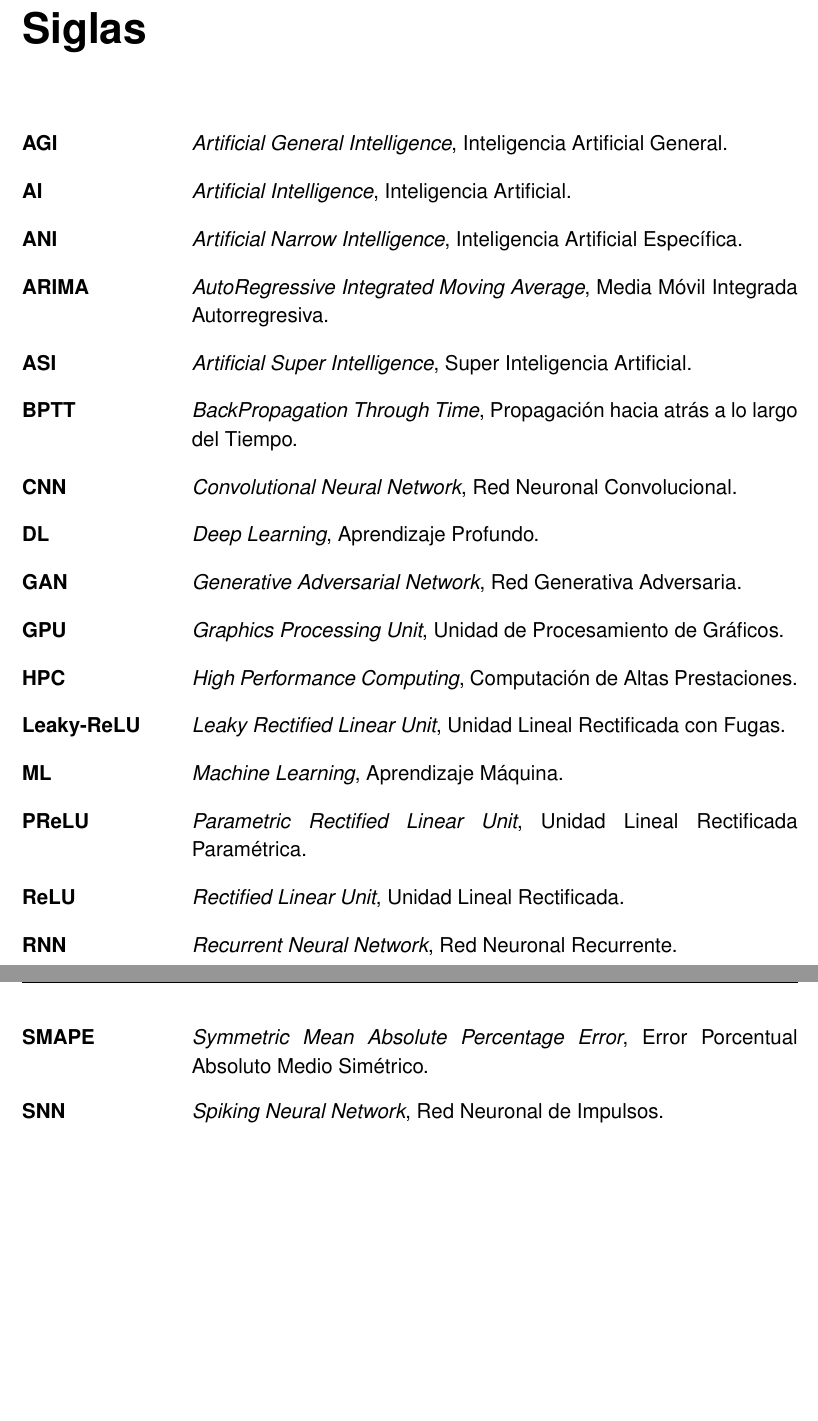
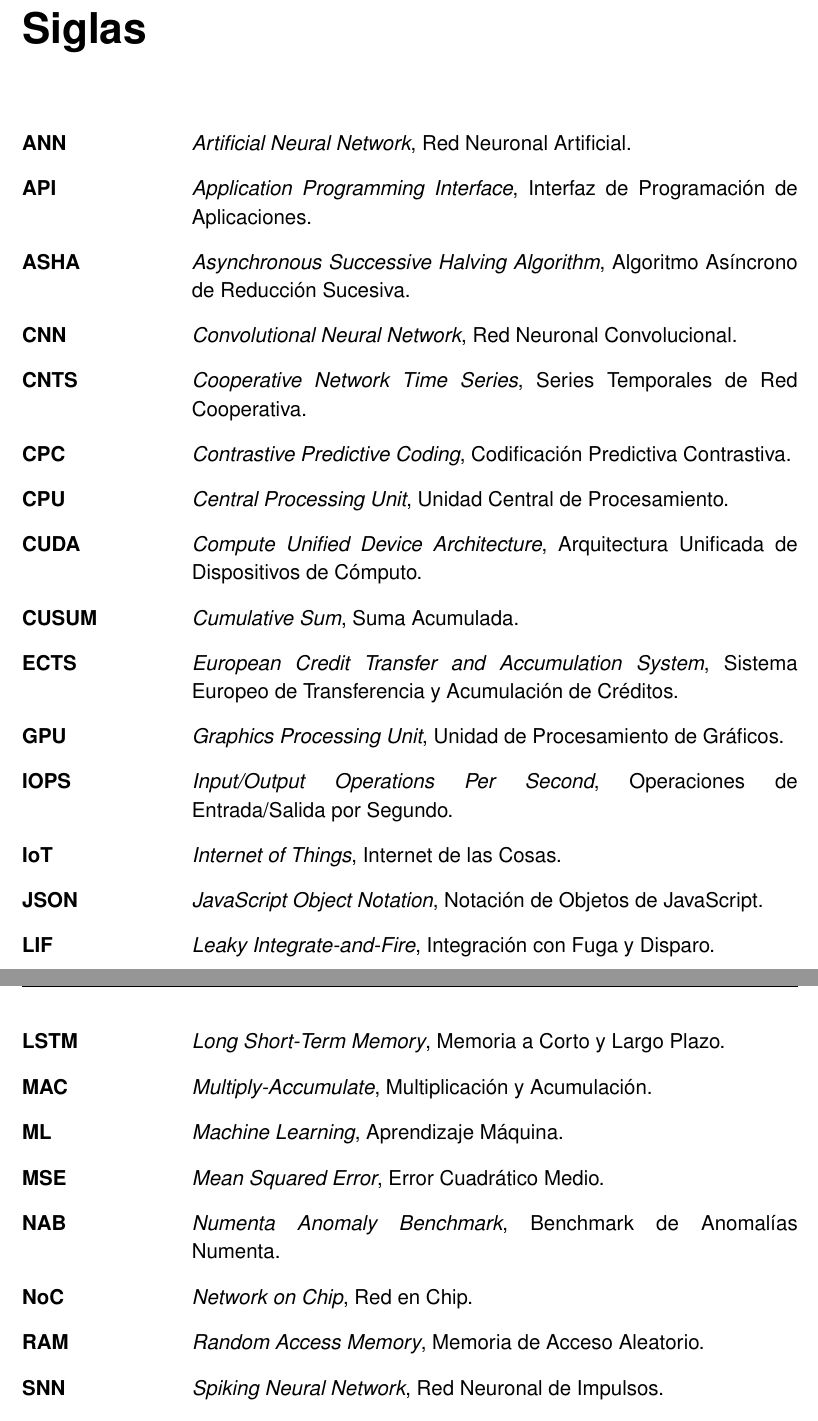
Before and after one commit to JGS9515/tfm_doc, a LaTeX thesis (main.tex, which reads Capitulos/Siglas.tex): two parts of pages 13 and 14 of 78, joined at a grey line, cut so that both start at the same text, the shorter picture padded with empty space. Compiled offline with pdfLaTeX.

Commit message:
Expand acronyms list and update auxiliary files
Added new acronyms and their definitions to Capitulos/Siglas.tex for improved coverage and clarity. Updated auxiliary files (main.aux, main.log, main.toc, main.pdf) to reflect changes in document structure and content, including new citations and adjusted page references.

```diff
--- a/Capitulos/Siglas.tex
+++ b/Capitulos/Siglas.tex
@@ -3,39 +3,49 @@
 
 \begin{description}[labelwidth=3cm,leftmargin=3.5cm,style=nextline]
 
-\item[\textbf{AGI}] \textit{Artificial General Intelligence}, Inteligencia Artificial General.
+\item[\textbf{ANN}] \textit{Artificial Neural Network}, Red Neuronal Artificial.
 
-\item[\textbf{AI}] \textit{Artificial Intelligence}, Inteligencia Artificial.
+\item[\textbf{API}] \textit{Application Programming Interface}, Interfaz de Programación de Aplicaciones.
 
-\item[\textbf{ANI}] \textit{Artificial Narrow Intelligence}, Inteligencia Artificial Específica.
-
-\item[\textbf{ARIMA}] \textit{AutoRegressive Integrated Moving Average}, Media Móvil Integrada Autorregresiva.
-
-\item[\textbf{ASI}] \textit{Artificial Super Intelligence}, Super Inteligencia Artificial.
-
-\item[\textbf{BPTT}] \textit{BackPropagation Through Time}, Propagación hacia atrás a lo largo del Tiempo.
+\item[\textbf{ASHA}] \textit{Asynchronous Successive Halving Algorithm}, Algoritmo Asíncrono de Reducción Sucesiva.
 
 \item[\textbf{CNN}] \textit{Convolutional Neural Network}, Red Neuronal Convolucional.
 
-\item[\textbf{DL}] \textit{Deep Learning}, Aprendizaje Profundo.
+\item[\textbf{CNTS}] \textit{Cooperative Network Time Series}, Series Temporales de Red Cooperativa.
 
-\item[\textbf{GAN}] \textit{Generative Adversarial Network}, Red Generativa Adversaria.
+\item[\textbf{CPC}] \textit{Contrastive Predictive Coding}, Codificación Predictiva Contrastiva.
+
+\item[\textbf{CPU}] \textit{Central Processing Unit}, Unidad Central de Procesamiento.
+
+\item[\textbf{CUDA}] \textit{Compute Unified Device Architecture}, Arquitectura Unificada de Dispositivos de Cómputo.
+
+\item[\textbf{CUSUM}] \textit{Cumulative Sum}, Suma Acumulada.
+
+\item[\textbf{ECTS}] \textit{European Credit Transfer and Accumulation System}, Sistema Europeo de Transferencia y Acumulación de Créditos.
 
 \item[\textbf{GPU}] \textit{Graphics Processing Unit}, Unidad de Procesamiento de Gráficos.
 
-\item[\textbf{HPC}] \textit{High Performance Computing}, Computación de Altas Prestaciones.
+\item[\textbf{IOPS}] \textit{Input/Output Operations Per Second}, Operaciones de Entrada/Salida por Segundo.
 
-\item[\textbf{Leaky-ReLU}] \textit{Leaky Rectified Linear Unit}, Unidad Lineal Rectificada con Fugas.
+\item[\textbf{IoT}] \textit{Internet of Things}, Internet de las Cosas.
+
+\item[\textbf{JSON}] \textit{JavaScript Object Notation}, Notación de Objetos de JavaScript.
+
+\item[\textbf{LIF}] \textit{Leaky Integrate-and-Fire}, Integración con Fuga y Disparo.
+
+\item[\textbf{LSTM}] \textit{Long Short-Term Memory}, Memoria a Corto y Largo Plazo.
+
+\item[\textbf{MAC}] \textit{Multiply-Accumulate}, Multiplicación y Acumulación.
 
 \item[\textbf{ML}] \textit{Machine Learning}, Aprendizaje Máquina.
 
-\item[\textbf{PReLU}] \textit{Parametric Rectified Linear Unit}, Unidad Lineal Rectificada Paramétrica.
+\item[\textbf{MSE}] \textit{Mean Squared Error}, Error Cuadrático Medio.
 
-\item[\textbf{ReLU}] \textit{Rectified Linear Unit}, Unidad Lineal Rectificada.
+\item[\textbf{NAB}] \textit{Numenta Anomaly Benchmark}, Benchmark de Anomalías Numenta.
 
-\item[\textbf{RNN}] \textit{Recurrent Neural Network}, Red Neuronal Recurrente.
+\item[\textbf{NoC}] \textit{Network on Chip}, Red en Chip.
 
-\item[\textbf{SMAPE}] \textit{Symmetric Mean Absolute Percentage Error}, Error Porcentual Absoluto Medio Simétrico.
+\item[\textbf{RAM}] \textit{Random Access Memory}, Memoria de Acceso Aleatorio.
 
 \item[\textbf{SNN}] \textit{Spiking Neural Network}, Red Neuronal de Impulsos.
 
```
Also changed, not shown: main.pdf, Capitulos/Siglas.tex (14 more changed lines), 3 other files.
